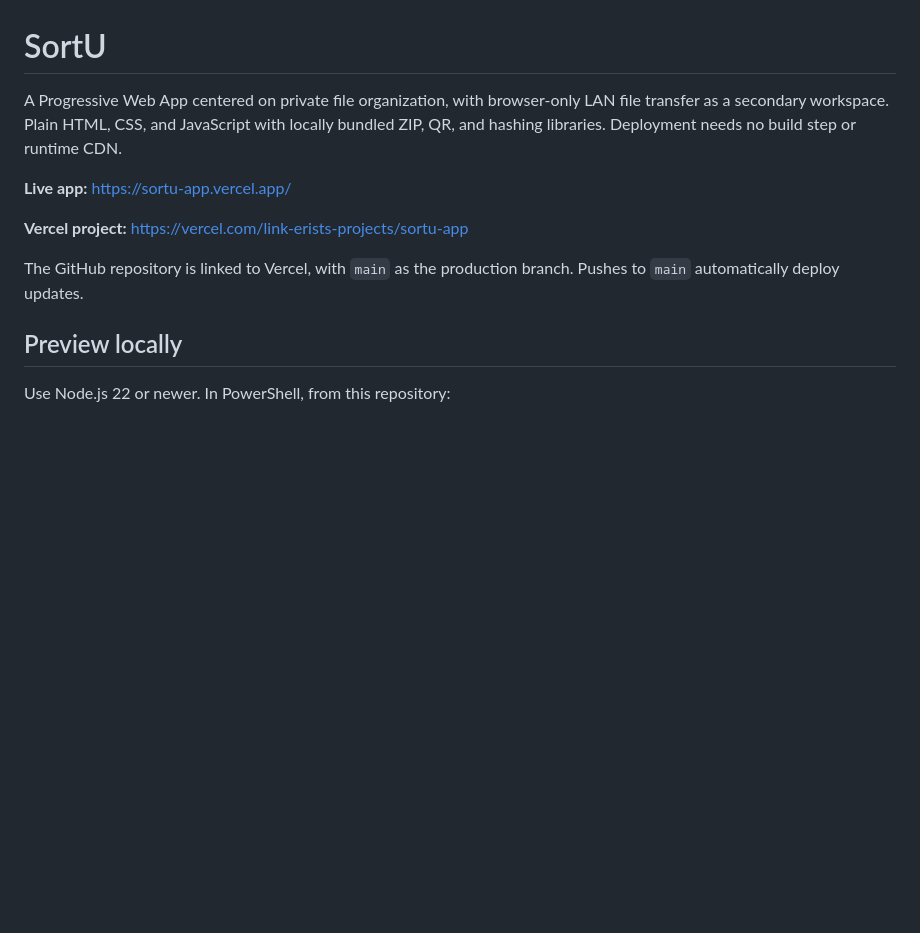
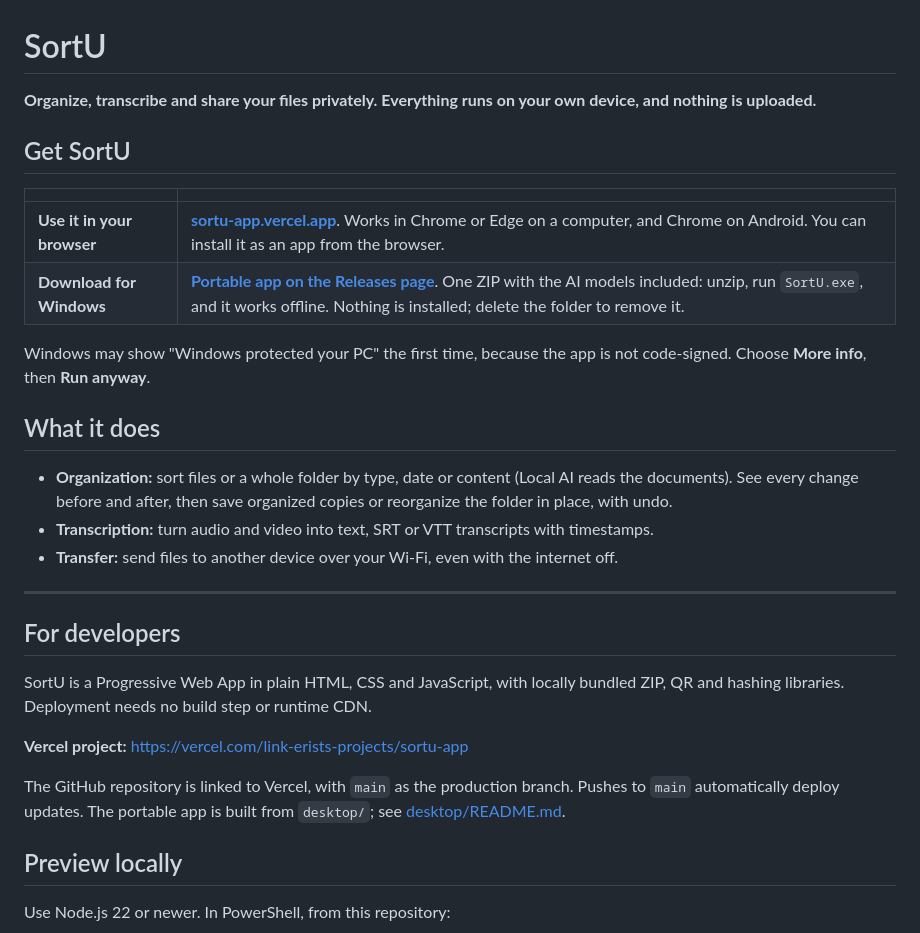
Before and after one commit to Link-erist/SortU, a Markdown page: README.md, the part around the change. Rendered like a GitHub page; blank space fills up the shorter version.

Commit message:
docs: lead the README with the live link and the portable download
Co-Authored-By: Claude Opus 5.5 <noreply@anthropic.com>

```diff
--- a/README.md
+++ b/README.md
@@ -1,12 +1,31 @@
 # SortU
 
-A Progressive Web App centered on private file organization, with browser-only LAN file transfer as a secondary workspace. Plain HTML, CSS, and JavaScript with locally bundled ZIP, QR, and hashing libraries. Deployment needs no build step or runtime CDN.
+**Organize, transcribe and share your files privately. Everything runs on your own device, and nothing is uploaded.**
 
-**Live app:** https://sortu-app.vercel.app/
+## Get SortU
+
+| | |
+|---|---|
+| **Use it in your browser** | **[sortu-app.vercel.app](https://sortu-app.vercel.app/)**. Works in Chrome or Edge on a computer, and Chrome on Android. You can install it as an app from the browser. |
+| **Download for Windows** | **[Portable app on the Releases page](https://github.com/Link-erist/SortU/releases/latest)**. One ZIP with the AI models included: unzip, run `SortU.exe`, and it works offline. Nothing is installed; delete the folder to remove it. |
+
+Windows may show "Windows protected your PC" the first time, because the app is not code-signed. Choose **More info**, then **Run anyway**.
+
+## What it does
+
+- **Organization:** sort files or a whole folder by type, date or content (Local AI reads the documents). See every change before and after, then save organized copies or reorganize the folder in place, with undo.
+- **Transcription:** turn audio and video into text, SRT or VTT transcripts with timestamps.
+- **Transfer:** send files to another device over your Wi-Fi, even with the internet off.
+
+---
+
+## For developers
+
+SortU is a Progressive Web App in plain HTML, CSS and JavaScript, with locally bundled ZIP, QR and hashing libraries. Deployment needs no build step or runtime CDN.
 
 **Vercel project:** https://vercel.com/link-erists-projects/sortu-app
 
-The GitHub repository is linked to Vercel, with `main` as the production branch. Pushes to `main` automatically deploy updates.
+The GitHub repository is linked to Vercel, with `main` as the production branch. Pushes to `main` automatically deploy updates. The portable app is built from `desktop/`; see [desktop/README.md](desktop/README.md).
 
 ## Preview locally
 
```
